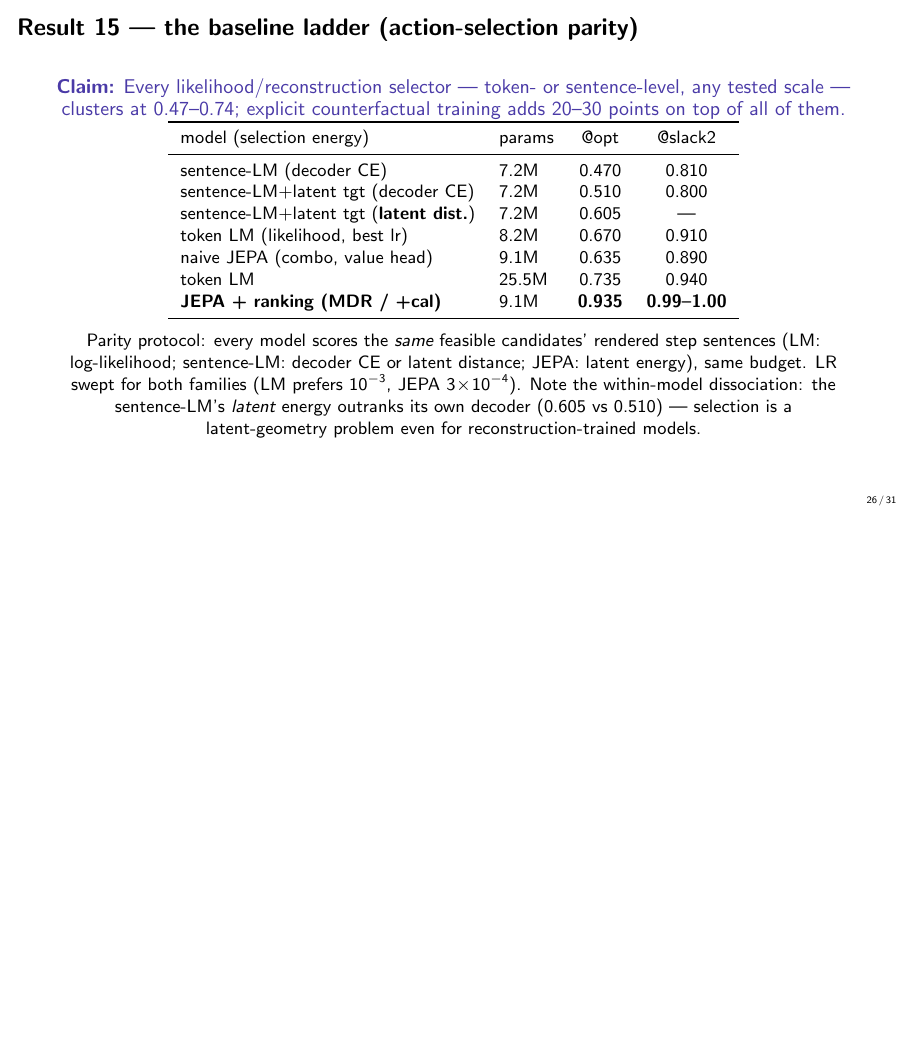
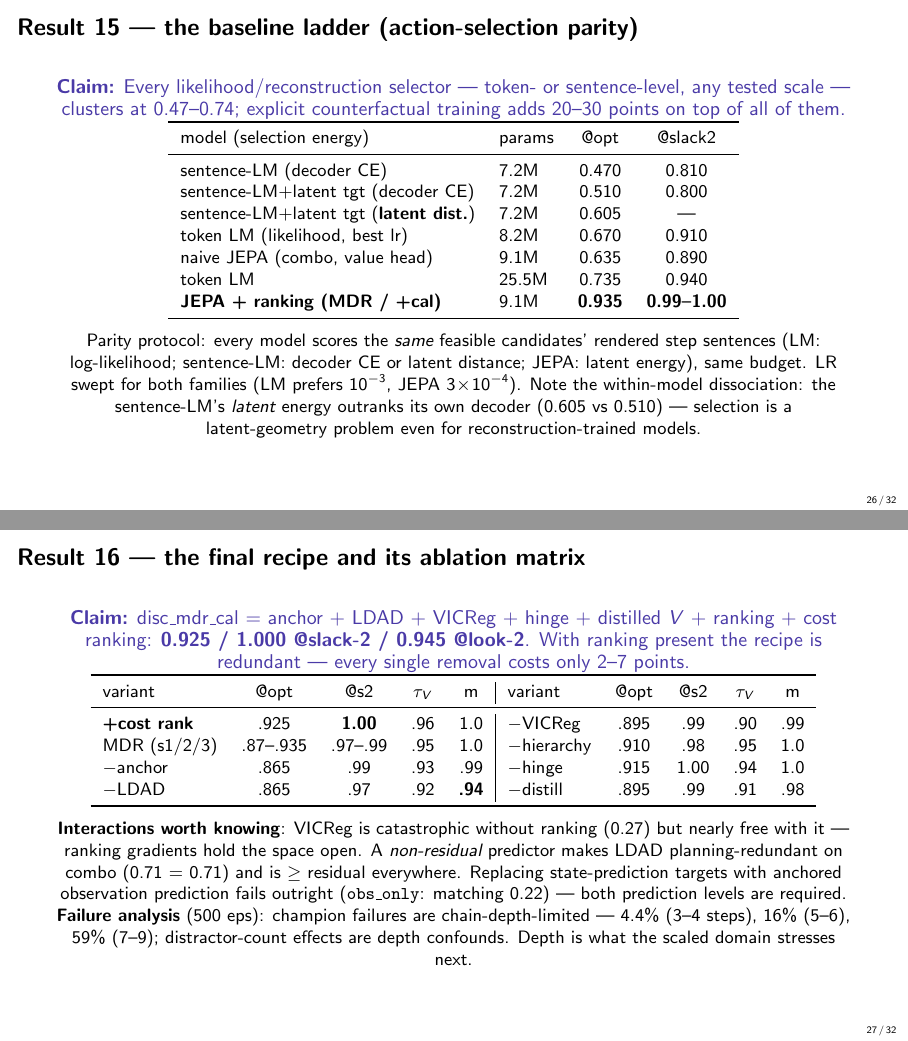
Before and after one commit to Thiggel/Language-Reasoning-JEPA, LaTeX slides (reports/discourse_jepa.tex): page 26 of 31 before the commit and pages 26 and 27 of 32 after it, the two joined at a grey line, the shorter picture padded with empty space. Compiled offline with pdfLaTeX.

Commit message:
Result 16: final recipe + ablation matrix + interactions + failure analysis (deck 32 pages)
Co-Authored-By: Claude Fable 5 <noreply@anthropic.com>

```diff
--- a/reports/discourse_jepa.tex
+++ b/reports/discourse_jepa.tex
@@ -683,6 +683,40 @@ outranks its own decoder (0.605 vs 0.510) --- selection is a
 latent-geometry problem even for reconstruction-trained models.
 \end{frame}
 
+\begin{frame}{Result 16 --- the final recipe and its ablation matrix}
+\claim{disc\_mdr\_cal = anchor + LDAD + VICReg + hinge + distilled $V$ +
+ranking + cost ranking: \textbf{0.925 / 1.000 @slack-2 / 0.945 @look-2}.
+With ranking present the recipe is redundant --- every single removal
+costs only 2--7 points.}
+\centering\small
+\begin{tabular}{lcccc|lcccc}
+\toprule
+variant & @opt & @s2 & $\tau_V$ & m & variant & @opt & @s2 & $\tau_V$ & m\\
+\midrule
+\textbf{+cost rank} & .925 & \textbf{1.00} & .96 & 1.0 &
+ $-$VICReg & .895 & .99 & .90 & .99\\
+MDR (s1/2/3) & .87--.935 & .97--.99 & .95 & 1.0 &
+ $-$hierarchy & .910 & .98 & .95 & 1.0\\
+$-$anchor & .865 & .99 & .93 & .99 &
+ $-$hinge & .915 &1.00 & .94 & 1.0\\
+$-$LDAD & .865 & .97 & .92 & \textbf{.94} &
+ $-$distill & .895 & .99 & .91 & .98\\
+\bottomrule
+\end{tabular}
+
+\medskip\small
+\textbf{Interactions worth knowing}: VICReg is catastrophic without
+ranking (0.27) but nearly free with it — ranking gradients hold the space
+open. A \emph{non-residual} predictor makes LDAD planning-redundant on
+combo (0.71 = 0.71) and is $\ge$ residual everywhere. Replacing
+state-prediction targets with anchored observation prediction fails
+outright (\texttt{obs\_only}: matching 0.22) — both prediction levels are
+required. \textbf{Failure analysis} (500 eps): champion failures are
+chain-depth-limited — 4.4\% (3--4 steps), 16\% (5--6), 59\% (7--9);
+distractor-count effects are depth confounds. Depth is what the scaled
+domain stresses next.
+\end{frame}
+
 \begin{frame}{Probes I --- what the discourse state actually is}
 \claim{A recency-weighted working memory over a relational scaffold:
 structure is objective-independent, content is objective-dependent.}
```
Also changed, not shown: reports/discourse_jepa.pdf.
